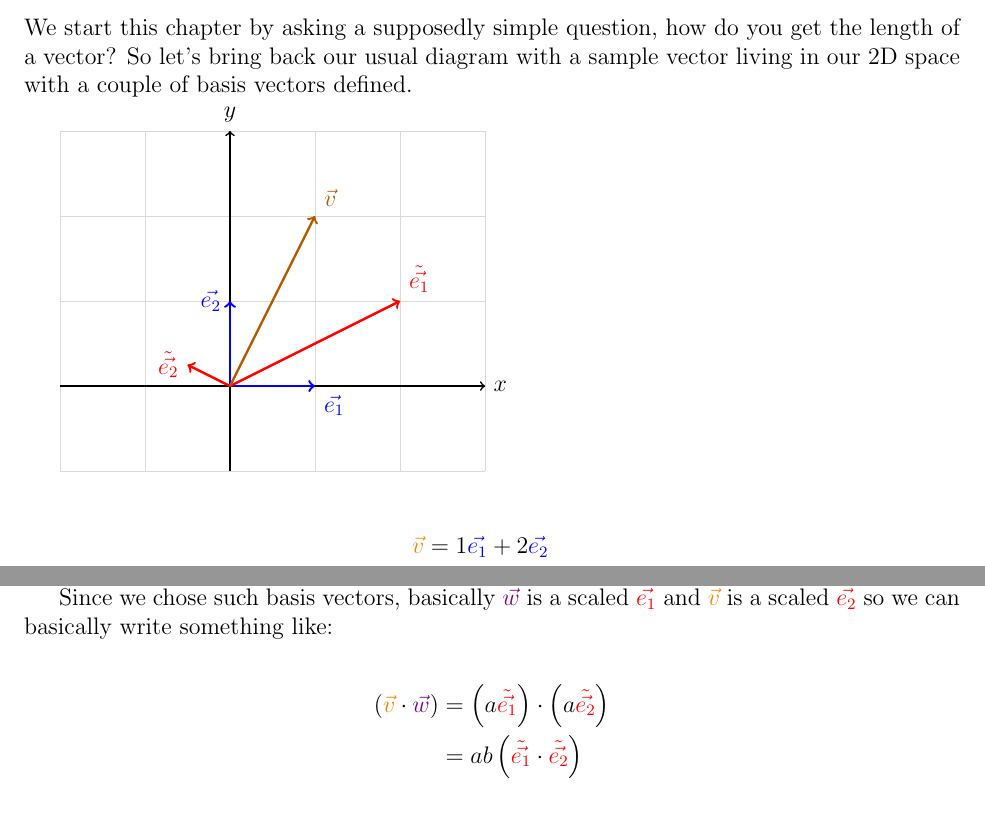
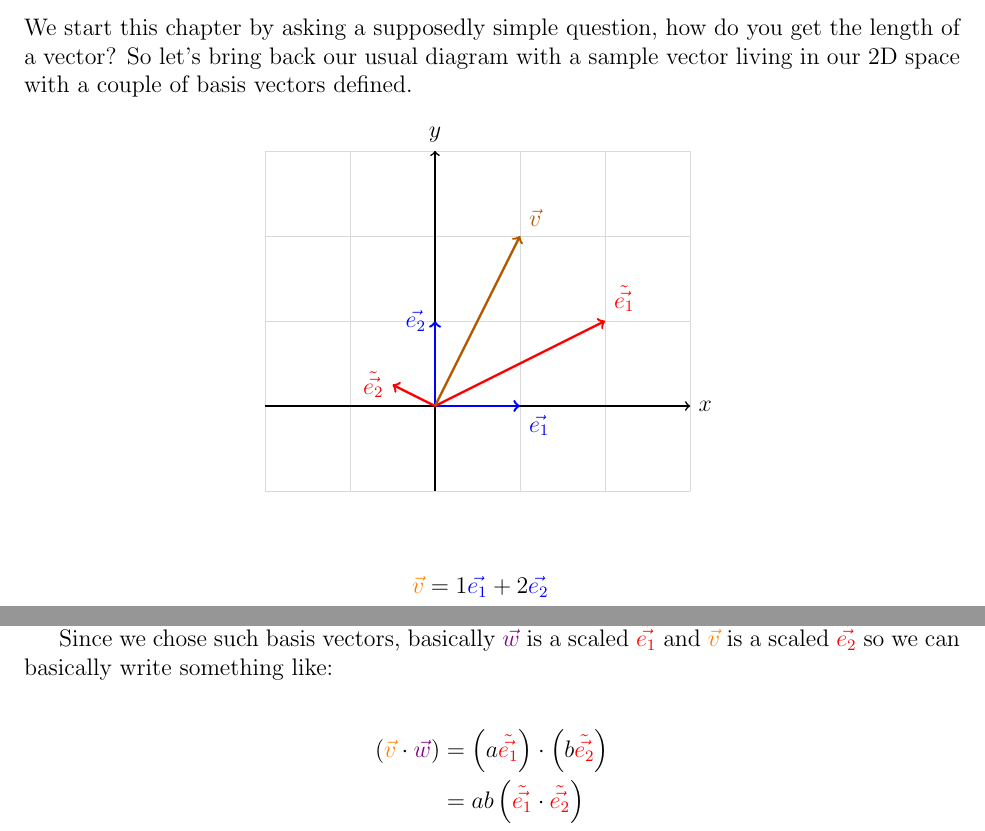
Before and after one commit to msilvestrini92/physics-notes, a LaTeX document (tensors-for-beginners/main.tex, which reads tensors-for-beginners/sections/06-metric-tensor.tex): two parts of pages 29 and 32 of 33 before the commit and two parts of pages 29 and 33 of 33 after it, joined at a grey line, cut so that both start at the same text. Compiled offline with pdfLaTeX.

Commit message:
Fix couple of typos in metric tensor secton

```diff
--- a/tensors-for-beginners/sections/06-metric-tensor.tex
+++ b/tensors-for-beginners/sections/06-metric-tensor.tex
@@ -2,8 +2,9 @@
 
 We start this chapter by asking a supposedly simple question, how do you get the length of a vector?
 So let's bring back our usual diagram with a sample vector living in our 2D space with a couple of basis vectors defined.
-
+\begin{center}
 \input{figures/06-vector-length-example.tex}
+\end{center}
 
 \begin{align*}
     \begingroup\color{orange}\vec{v}\endgroup &= 1\begingroup\color{blue}\vec{e_1}\endgroup + 2\begingroup\color{blue}\vec{e_2}\endgroup\\
@@ -185,7 +186,7 @@ Since we chose such basis vectors, basically $\color{violet}\vec{w}$ is a scaled
 $\color{orange}\vec{v}$ is a scaled $\color{red}\tilde{\vec{e_2}}$ so we can basically write something like:
 
 \begin{align*}
-    \left(\begingroup\color{orange}\vec{v}\endgroup \cdot \begingroup\color{violet}\vec{w}\endgroup\right) &= \left(a \begingroup\color{red}\tilde{\vec{e_1}}\endgroup \right) \cdot \left(a \begingroup\color{red}\tilde{\vec{e_2}}\endgroup \right)\\
+    \left(\begingroup\color{orange}\vec{v}\endgroup \cdot \begingroup\color{violet}\vec{w}\endgroup\right) &= \left(a \begingroup\color{red}\tilde{\vec{e_1}}\endgroup \right) \cdot \left(b \begingroup\color{red}\tilde{\vec{e_2}}\endgroup \right)\\
     &= ab \left(\begingroup\color{red}\tilde{\vec{e_1}}\endgroup \cdot \begingroup\color{red}\tilde{\vec{e_2}}\endgroup\right)\\
     &= ab \cos(\theta)
 \end{align*}
```
